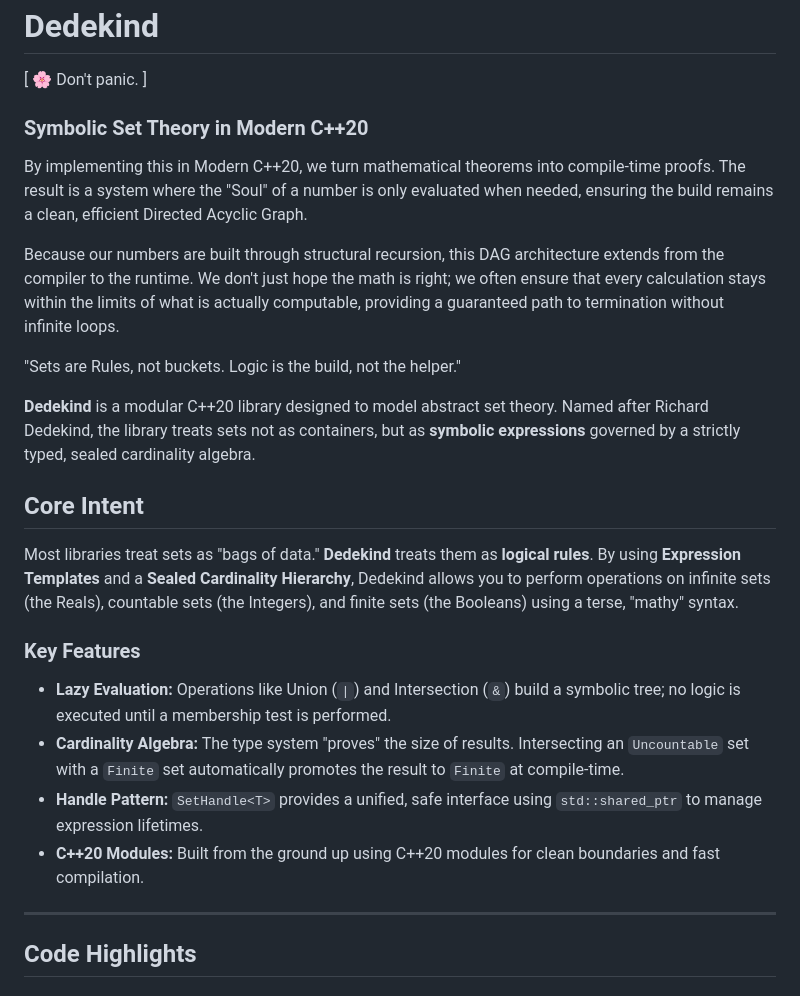
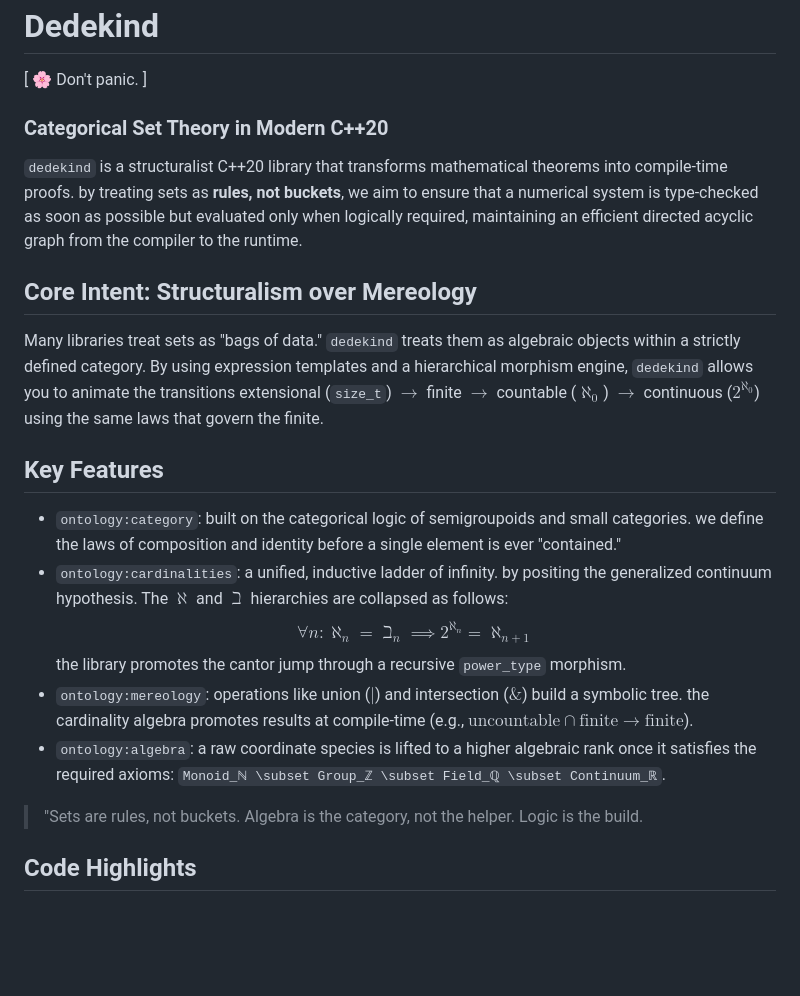
Before and after one commit to vincentk/dedekind, a Markdown page: README.md, the part around the change. Rendered like a GitHub page; blank space fills up the shorter version.

```diff
--- a/README.md
+++ b/README.md
@@ -2,27 +2,22 @@
 
 [ 🌸 Don't panic. ]
 
-### Symbolic Set Theory in Modern C++20
+### Categorical Set Theory in Modern C++20
 
-By implementing this in Modern C++20, we turn mathematical theorems into compile-time proofs. The result is a system where the "Soul" of a number is only evaluated when needed, ensuring the build remains a clean, efficient Directed Acyclic Graph.
+`dedekind` is a structuralist C++20 library that transforms mathematical theorems into compile-time proofs. by treating sets as **rules, not buckets**, we aim to ensure that a numerical system is type-checked as soon as possible but evaluated only when logically required, maintaining an efficient directed acyclic graph from the compiler to the runtime.
 
-Because our numbers are built through structural recursion, this DAG architecture extends from the compiler to the runtime. We don't just hope the math is right; we often ensure that every calculation stays within the limits of what is actually computable, providing a guaranteed path to termination without infinite loops.
+## Core Intent: Structuralism over Mereology
+Many libraries treat sets as "bags of data." `dedekind` treats them as algebraic objects within a strictly defined category. By using expression templates and a hierarchical morphism engine, `dedekind` allows you to animate the transitions extensional (`size_t`) $\rightarrow$ finite $\rightarrow$ countable ($\aleph_0$) $\rightarrow$ continuous ($2^{\aleph_0}$) using the same laws that govern the finite.
 
-"Sets are Rules, not buckets. Logic is the build, not the helper."
+## Key Features
+*   `ontology:category`: built on the categorical logic of semigroupoids and small categories. we define the laws of composition and identity before a single element is ever "contained."
+*   `ontology:cardinalities`: a unified, inductive ladder of infinity. by positing the generalized continuum hypothesis. The $\aleph$ and $\beth$ hierarchies are collapsed as follows:
+    $$\forall n: \aleph_n = \beth_n \implies 2^{\aleph_n} = \aleph_{n+1}$$
+    the library promotes the cantor jump through a recursive `power_type` morphism.
+*   `ontology:mereology`: operations like union ($|$) and intersection ($\&$) build a symbolic tree. the cardinality algebra promotes results at compile-time (e.g., $\text{uncountable} \cap \text{finite} \to \text{finite}$).
+*   `ontology:algebra`: a raw coordinate species is lifted to a higher algebraic rank once it satisfies the required axioms: `Monoid_ℕ \subset Group_ℤ \subset Field_ℚ \subset Continuum_ℝ`.
 
-
-**Dedekind** is a modular C++20 library designed to model abstract set theory. Named after Richard Dedekind, the library treats sets not as containers, but as **symbolic expressions** governed by a strictly typed, sealed cardinality algebra.
-
-## Core Intent
-Most libraries treat sets as "bags of data." **Dedekind** treats them as **logical rules**. By using **Expression Templates** and a **Sealed Cardinality Hierarchy**, Dedekind allows you to perform operations on infinite sets (the Reals), countable sets (the Integers), and finite sets (the Booleans) using a terse, "mathy" syntax.
-
-### Key Features
-*   **Lazy Evaluation:** Operations like Union (`|`) and Intersection (`&`) build a symbolic tree; no logic is executed until a membership test is performed.
-*   **Cardinality Algebra:** The type system "proves" the size of results. Intersecting an `Uncountable` set with a `Finite` set automatically promotes the result to `Finite` at compile-time.
-*   **Handle Pattern:** `SetHandle<T>` provides a unified, safe interface using `std::shared_ptr` to manage expression lifetimes.
-*   **C++20 Modules:** Built from the ground up using C++20 modules for clean boundaries and fast compilation.
-
----
+> "Sets are rules, not buckets. Algebra is the category, not the helper. Logic is the build.
 
 ## Code Highlights
 
```
